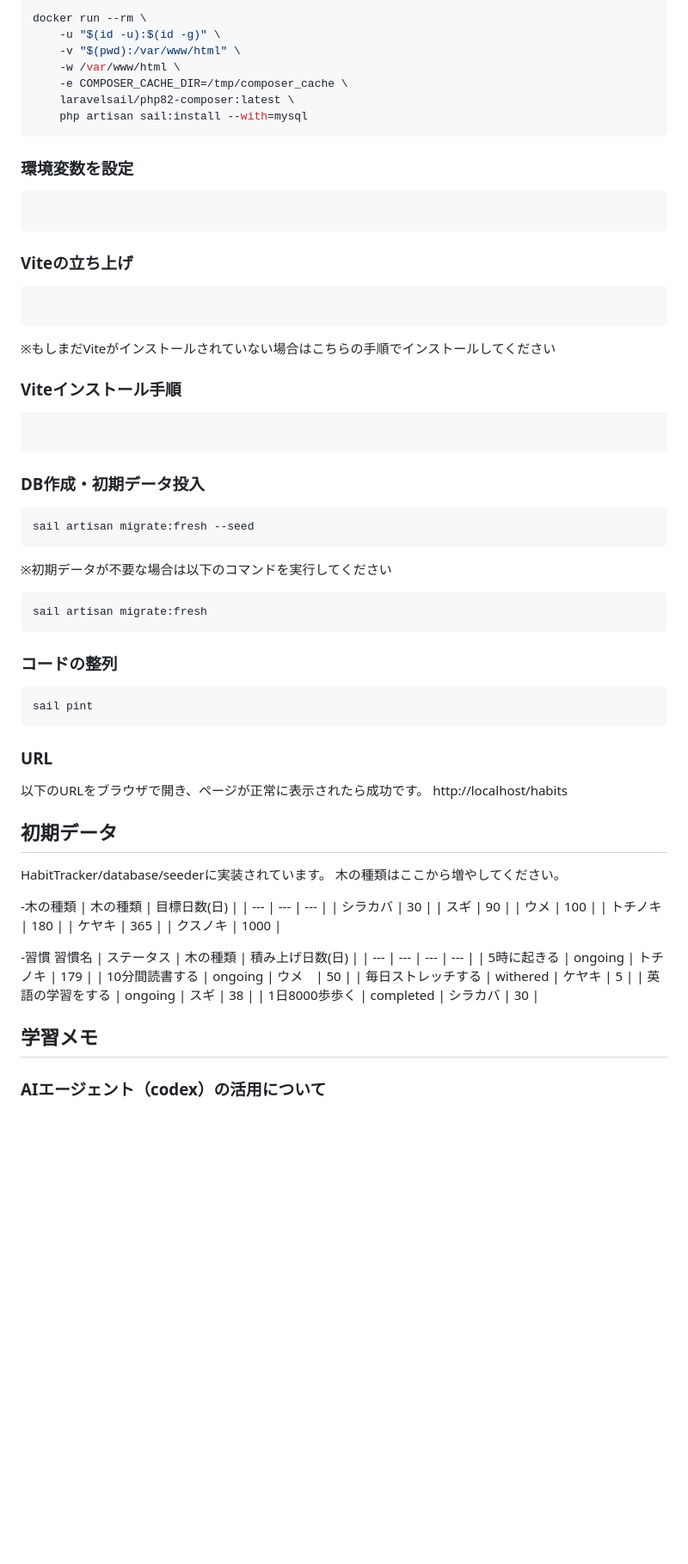
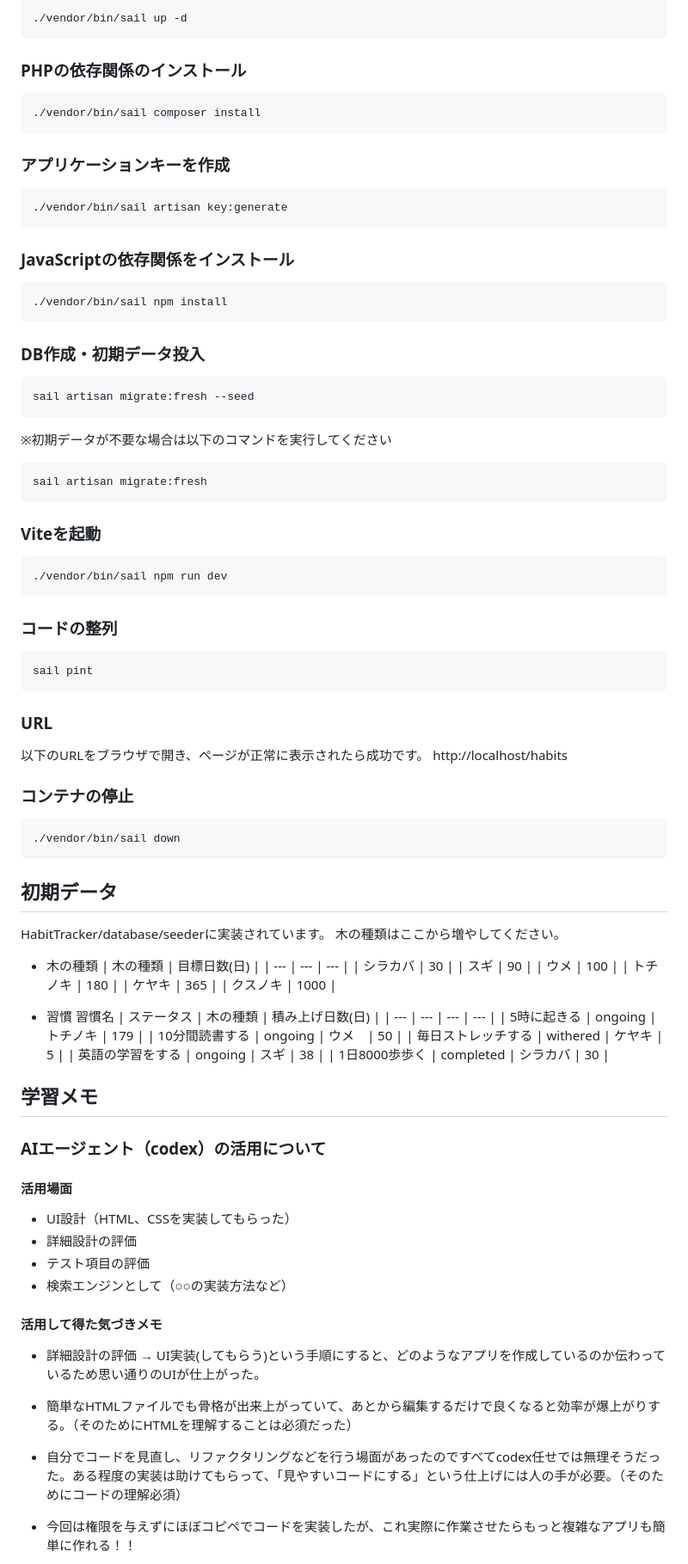
Before and after one commit to nara773work/HabitTracker, a Markdown page: HabitTracker/README.md, the part around one of its changes. Shown at 86% size. Drawn GitHub-style; blank space fills up the shorter version.

````diff
--- a/HabitTracker/README.md
+++ b/HabitTracker/README.md
@@ -76,27 +92,20 @@ docker run --rm \
 ```bash
-docker run --rm \
-    -u "$(id -u):$(id -g)" \
-    -v "$(pwd):/var/www/html" \
-    -w /var/www/html \
-    -e COMPOSER_CACHE_DIR=/tmp/composer_cache \
-    laravelsail/php82-composer:latest \
-    php artisan sail:install --with=mysql
+./vendor/bin/sail up -d
 ```
 
-### 環境変数を設定
+### PHPの依存関係のインストール
 ```bash
-
+./vendor/bin/sail composer install
 ```
 
-### Viteの立ち上げ
+### アプリケーションキーを作成
 ```bash
-
+./vendor/bin/sail artisan key:generate
 ```
 
-※もしまだViteがインストールされていない場合はこちらの手順でインストールしてください
-### Viteインストール手順
+### JavaScriptの依存関係をインストール
 ```bash
-
+./vendor/bin/sail npm install
 ```
 
 ### DB作成・初期データ投入
@@ -109,6 +118,11 @@ sail artisan migrate:fresh --seed
 sail artisan migrate:fresh
 ```
 
+### Viteを起動
+```bash
+./vendor/bin/sail npm run dev
+```
+
 ### コードの整列
 ```bash
 sail pint
@@ -118,11 +132,16 @@ sail pint
 以下のURLをブラウザで開き、ページが正常に表示されたら成功です。
 http://localhost/habits
 
+### コンテナの停止
+```bash
+./vendor/bin/sail down
+```
+
 ## 初期データ
 HabitTracker/database/seederに実装されています。
 木の種類はここから増やしてください。
 
--木の種類
+- 木の種類
 | 木の種類 | 目標日数(日) |
 | --- | --- | --- |
 | シラカバ | 30 |
@@ -133,7 +152,7 @@ HabitTracker/database/seederに実装されています。
 | クスノキ | 1000 |
 
 
--習慣
+- 習慣
  習慣名 | ステータス | 木の種類 | 積み上げ日数(日) |
 | --- | --- | --- | --- |
 | 5時に起きる | ongoing | トチノキ | 179 |
@@ -143,5 +162,20 @@ HabitTracker/database/seederに実装されています。
 | 1日8000歩歩く | completed | シラカバ | 30 |
 
 ## 学習メモ
+
 ### AIエージェント（codex）の活用について
--
+#### 活用場面
+- UI設計（HTML、CSSを実装してもらった）
+- 詳細設計の評価
+- テスト項目の評価
+- 検索エンジンとして（○○の実装方法など）
+
+#### 活用して得た気づきメモ
+- 詳細設計の評価 → UI実装(してもらう)という手順にすると、どのようなアプリを作成しているのか伝わっているため思い通りのUIが仕上がった。
+
+- 簡単なHTMLファイルでも骨格が出来上がっていて、あとから編集するだけで良くなると効率が爆上がりする。（そのためにHTMLを理解することは必須だった）
+
+- 自分でコードを見直し、リファクタリングなどを行う場面があったのですべてcodex任せでは無理そうだった。ある程度の実装は助けてもらって、「見やすいコードにする」という仕上げには人の手が必要。（そのためにコードの理解必須）
+
+- 今回は権限を与えずにほぼコピペでコードを実装したが、これ実際に作業させたらもっと複雑なアプリも簡単に作れる！！
+
````
Also changed, not shown: other parts of HabitTracker/README.md (+45 -17 lines), HabitTracker/docs/詳細設計.md (+17 -17 lines), HabitTracker/pictures/習慣の森_create.png (added), HabitTracker/pictures/習慣の森_edit.png (added), HabitTracker/pictures/習慣の森_index.png (added), HabitTracker/pictures/習慣の森_show.png (added), HabitTracker/pictures/習慣の森_show_done.png (added).
